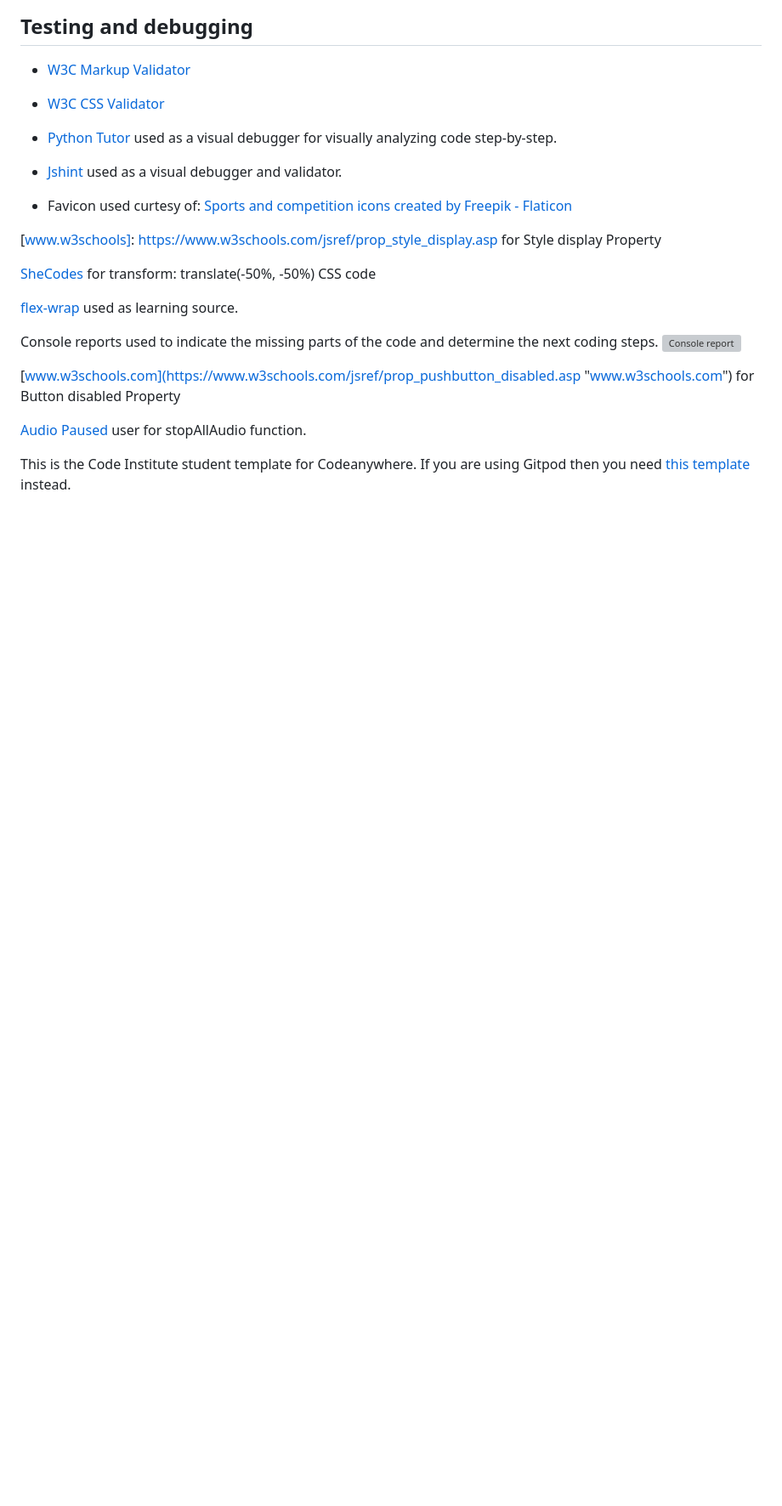
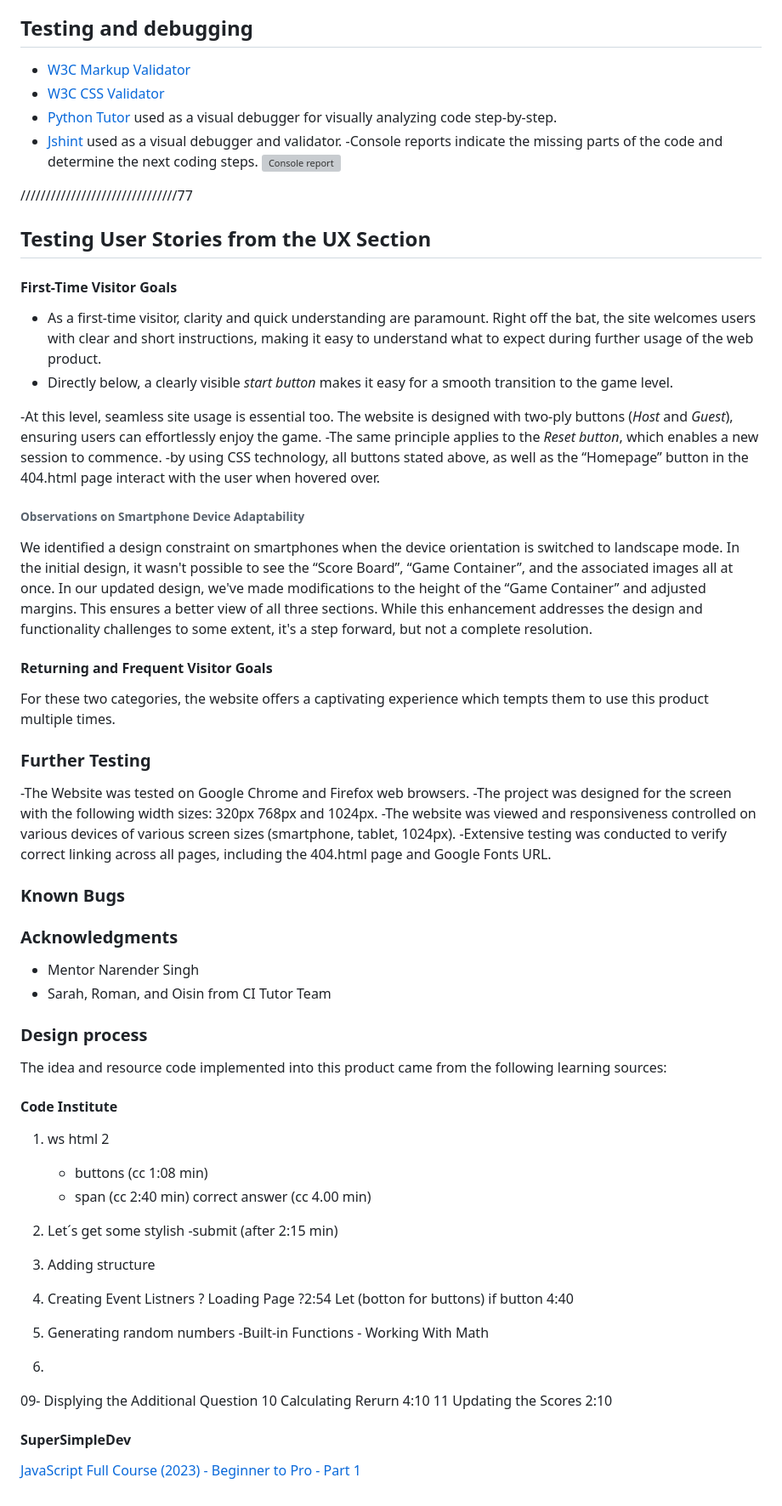
Before and after one commit to VladaAlek/small_basketball_game, a Markdown page: README.md, the part around the change printed below. Shown: that part at 85% size. Rendered like a GitHub page; blank space fills up the shorter version; grey boxes are pictures that could not be loaded.

```diff
--- a/README.md
+++ b/README.md
@@ -86,28 +82,72 @@ Source for the audio files in the index.html file
 ## Testing and debugging
 
 - [W3C Markup Validator](https://validator.w3.org/ "W3C Markup Validator")
-
 - [W3C CSS Validator](https://jigsaw.w3.org/css-validator/#validate_by_input "W3C CSS Validator")
-
-
 - [Python Tutor](https://pythontutor.com/ "Python Tutor") used as a visual debugger for visually analyzing code step-by-step.
-
 - [Jshint](<https://jshint.com/> "Jshint") used as a visual debugger and validator.
-
-- Favicon used curtesy of: <a href="https://www.flaticon.com/free-icons/sports-and-competition" title="sports and competition icons">Sports and competition icons created by Freepik - Flaticon</a>
-
-[www.w3schools]: <https://www.w3schools.com/jsref/prop_style_display.asp> for Style display Property
-
-[SheCodes](https://www.shecodes.io/athena/121718-how-to-use-transform-translate-50-50-to-center-an-element-in-css "SheCodes") for transform: translate(-50%, -50%) CSS code
-
-[flex-wrap](http://https://developer.mozilla.org/en-US/docs/Web/CSS/flex-wrap "flex-wrap") used as learning source.
-
-Console reports used to indicate the missing parts of the code and determine the next coding steps.
+-Console reports indicate the missing parts of the code and determine the next coding steps.
 ![Console report](assets/images/console.webp)
 
-[www.w3schools.com](https://www.w3schools.com/jsref/prop_pushbutton_disabled.asp "www.w3schools.com") for Button disabled Property
+///////////////////////////////77
 
-[Audio Paused](https://www.w3schools.com/jsref/met_audio_pause.asp "Audio Paused") user for stopAllAudio function.
+## Testing User Stories from the UX Section
 
+#### First-Time Visitor Goals
 
-This is the Code Institute student template for Codeanywhere. If you are using Gitpod then you need [this template](https://github.com/Code-Institute-Org/gitpod-full-template) instead.
+- As a first-time visitor, clarity and quick understanding are paramount. Right off the bat, the site welcomes users with clear and short instructions, making it easy to understand what to expect during further usage of the web product.
+- Directly below, a clearly visible *start button* makes it easy for a smooth transition to the game level.
+
+-At this level, seamless site usage is essential too. The website is designed with two-ply buttons (*Host* and *Guest*), ensuring users can effortlessly enjoy the game.
+-The same principle applies to the *Reset button*, which enables a new session to commence.
+-by using CSS technology, all buttons stated above, as well as the “Homepage” button in the 404.html page interact with the user when hovered over.
+###### Observations on Smartphone Device Adaptability
+We identified a design constraint on smartphones when the device orientation is switched to landscape mode. In the initial design, it wasn't possible to see the “Score Board”, “Game Container”, and the associated images all at once.
+In our updated design, we've made modifications to the height of the “Game Container” and adjusted margins. This ensures a better view of all three sections. While this enhancement addresses the design and functionality challenges to some extent, it's a step forward, but not a complete resolution.
+
+#### Returning and Frequent Visitor Goals
+
+For these two categories, the website offers a captivating experience which tempts them to use this product multiple times.
+
+### Further Testing
+
+-The Website was tested on Google Chrome and Firefox web browsers.
+-The project was designed for the screen with the following width sizes: 320px 768px and 1024px.
+-The website was viewed and responsiveness controlled on various devices of various screen sizes (smartphone, tablet, 1024px).
+-Extensive testing was conducted to verify correct linking across all pages, including the 404.html page and Google Fonts URL.
+
+### Known Bugs
+
+### Acknowledgments
+
+- Mentor Narender Singh
+- Sarah, Roman, and Oisin from CI Tutor Team
+
+### Design process
+
+The idea and resource code implemented into this product came from the following learning sources:
+
+#### Code Institute
+
+1. ws html 2
+	- buttons (cc 1:08 min)
+	- span (cc 2:40 min)
+	correct answer (cc 4.00 min)
+2. Let´s get some stylish
+	-submit (after 2:15 min)
+3. Adding structure
+4. Creating Event Listners
+	? Loading Page
+	?2:54 Let (botton for buttons)
+	if button 4:40
+5. Generating random numbers
+	-Built-in Functions - Working With Math
+
+5.
+
+09- Displying the Additional Question
+10 Calculating Rerurn 4:10
+11 Updating the Scores 2:10
+
+#### SuperSimpleDev
+
+[JavaScript Full Course (2023) - Beginner to Pro - Part 1](https://www.youtube.com/watch?v=SBmSRK3feww&t=8348s "JavaScript Full Course (2023) - Beginner to Pro - Part 1")
```
Also changed, not shown: other parts of README.md (+45 -49 lines).
